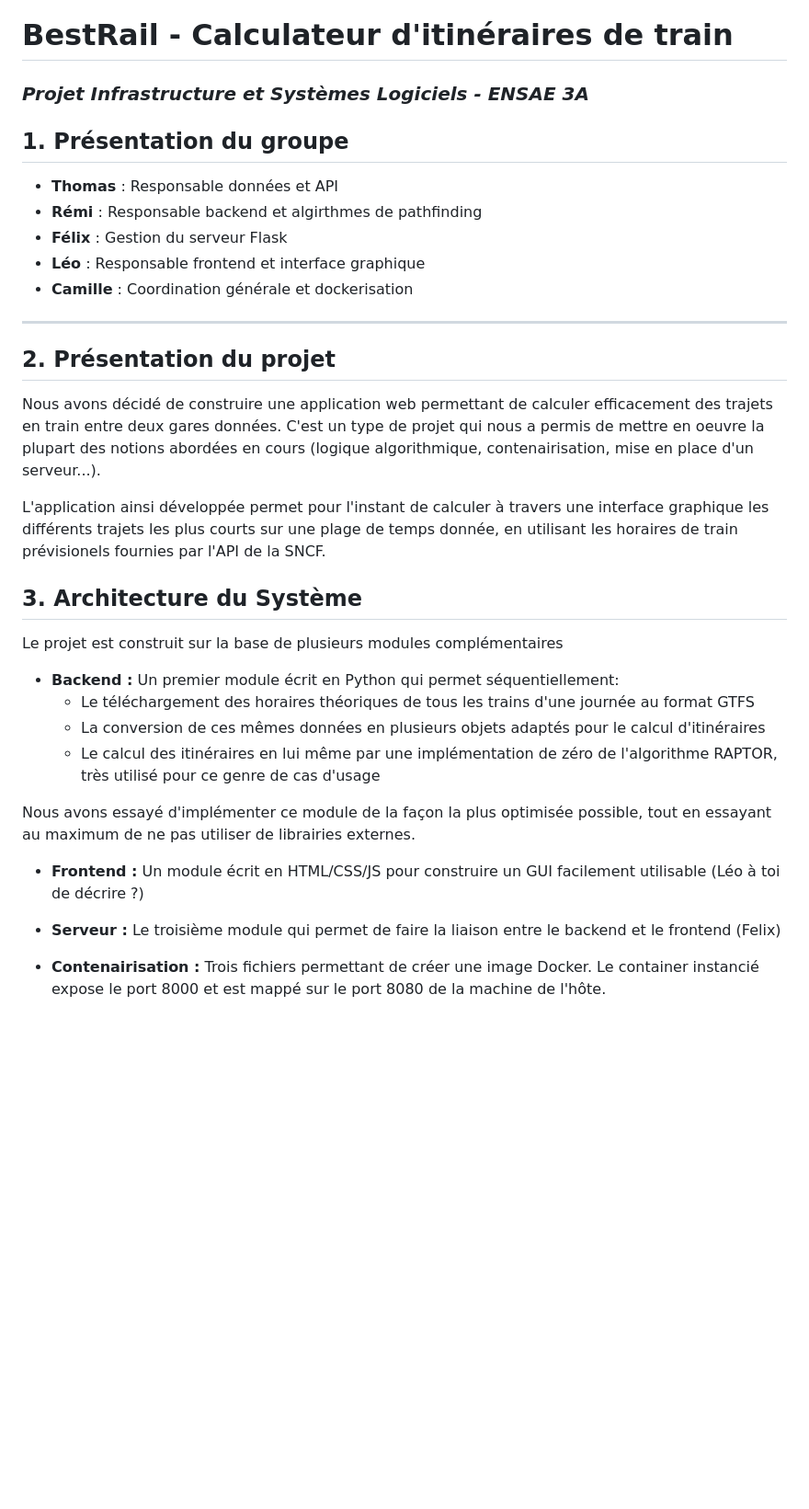
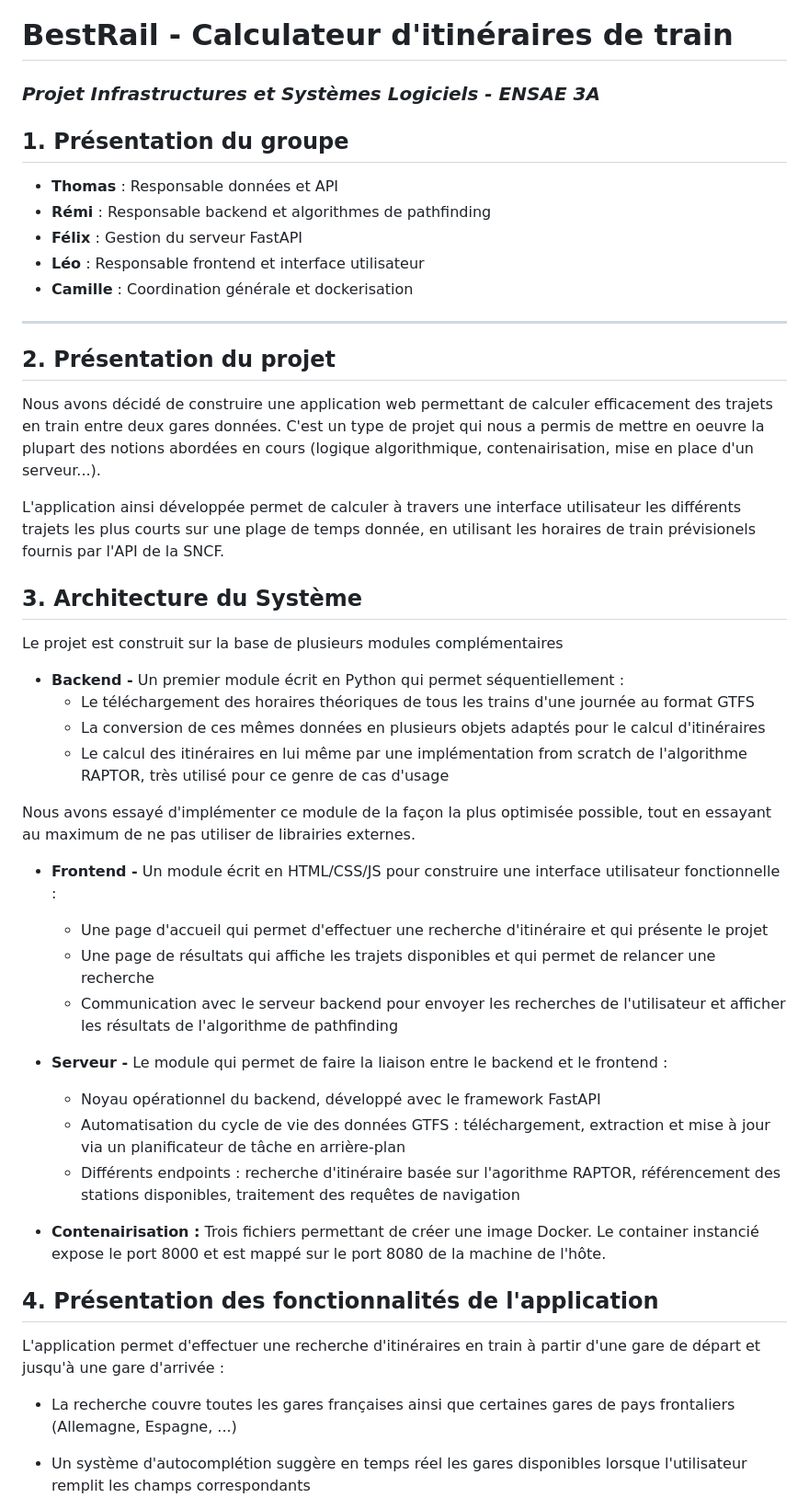
Before and after one commit to refouch/BestRail, a Markdown page: README.md, the part around one of its changes. Shown at 92% size. Drawn GitHub-style; blank space fills up the shorter version.

Commit message:
Update ReadMe Final

```diff
--- a/README.md
+++ b/README.md
@@ -1,11 +1,11 @@
 # BestRail - Calculateur d'itinéraires de train
-### *Projet Infrastructure et Systèmes Logiciels - ENSAE 3A*
+### *Projet Infrastructures et Systèmes Logiciels - ENSAE 3A*
 
 ## 1. Présentation du groupe
 * **Thomas** : Responsable données et API
-* **Rémi** : Responsable backend et algirthmes de pathfinding
-* **Félix** : Gestion du serveur Flask
-* **Léo** : Responsable frontend et interface graphique
+* **Rémi** : Responsable backend et algorithmes de pathfinding
+* **Félix** : Gestion du serveur FastAPI
+* **Léo** : Responsable frontend et interface utilisateur
 * **Camille** : Coordination générale et dockerisation
 
 ---
@@ -14,26 +14,36 @@
 
 Nous avons décidé de construire une application web permettant de calculer efficacement des trajets en train entre deux gares données. C'est un type de projet qui nous a permis de mettre en oeuvre la plupart des notions abordées en cours (logique algorithmique, contenairisation, mise en place d'un serveur...).
 
-L'application ainsi développée permet pour l'instant de calculer à travers une interface graphique les différents trajets les plus courts sur une plage de temps donnée, en utilisant les horaires de train prévisionels fournies par l'API de la SNCF.
+L'application ainsi développée permet de calculer à travers une interface utilisateur les différents trajets les plus courts sur une plage de temps donnée, en utilisant les horaires de train prévisionels fournis par l'API de la SNCF.
 
 ## 3. Architecture du Système
 
 Le projet est construit sur la base de plusieurs modules complémentaires
 
-* **Backend :** Un premier module écrit en Python qui permet séquentiellement:
+* **Backend -** Un premier module écrit en Python qui permet séquentiellement :
     - Le téléchargement des horaires théoriques de tous les trains d'une journée au format GTFS
     - La conversion de ces mêmes données en plusieurs objets adaptés pour le calcul d'itinéraires
-    - Le calcul des itinéraires en lui même par une implémentation de zéro de l'algorithme RAPTOR, très utilisé pour ce genre de cas d'usage
+    - Le calcul des itinéraires en lui même par une implémentation from scratch de l'algorithme RAPTOR, très utilisé pour ce genre de cas d'usage
 
 Nous avons essayé d'implémenter ce module de la façon la plus optimisée possible, tout en essayant au maximum de ne pas utiliser de librairies externes.
 
-* **Frontend :** Un module écrit en HTML/CSS/JS pour construire un GUI facilement utilisable (Léo à toi de décrire ?)
+* **Frontend -** Un module écrit en HTML/CSS/JS pour construire une interface utilisateur fonctionnelle :
+    - Une page d'accueil qui permet d'effectuer une recherche d'itinéraire et qui présente le projet
+    - Une page de résultats qui affiche les trajets disponibles et qui permet de relancer une recherche
+    - Communication avec le serveur backend pour envoyer les recherches de l'utilisateur et afficher les résultats de l'algorithme de pathfinding
 
-* **Serveur :** Le troisième module qui permet de faire la liaison entre le backend et le frontend (Felix)
+* **Serveur -** Le module qui permet de faire la liaison entre le backend et le frontend :
+    - Noyau opérationnel du backend, développé avec le framework FastAPI
+    - Automatisation du cycle de vie des données GTFS : téléchargement, extraction et mise à jour via un planificateur de tâche en arrière-plan
+    - Différents endpoints : recherche d'itinéraire basée sur l'agorithme RAPTOR, référencement des stations disponibles, traitement des requêtes de navigation
 
 * **Contenairisation :** Trois  fichiers permettant de créer une image Docker. Le container instancié expose le port 8000 et est mappé sur le port 8080 de la machine de l'hôte.
 
+## 4. Présentation des fonctionnalités de l'application
 
+L'application permet d'effectuer une recherche d'itinéraires en train à partir d'une gare de départ et jusqu'à une gare d'arrivée :
 
+* La recherche couvre toutes les gares françaises ainsi que certaines gares de pays frontaliers (Allemagne, Espagne, ...)
 
+* Un système d'autocomplétion suggère en temps réel les gares disponibles lorsque l'utilisateur remplit les champs correspondants
 
```
Also changed, not shown: other parts of README.md (+12 -8 lines).
